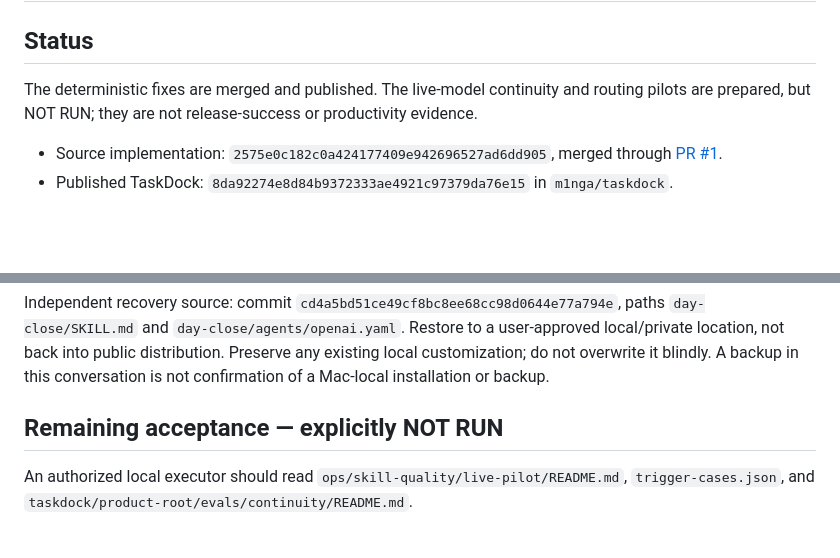
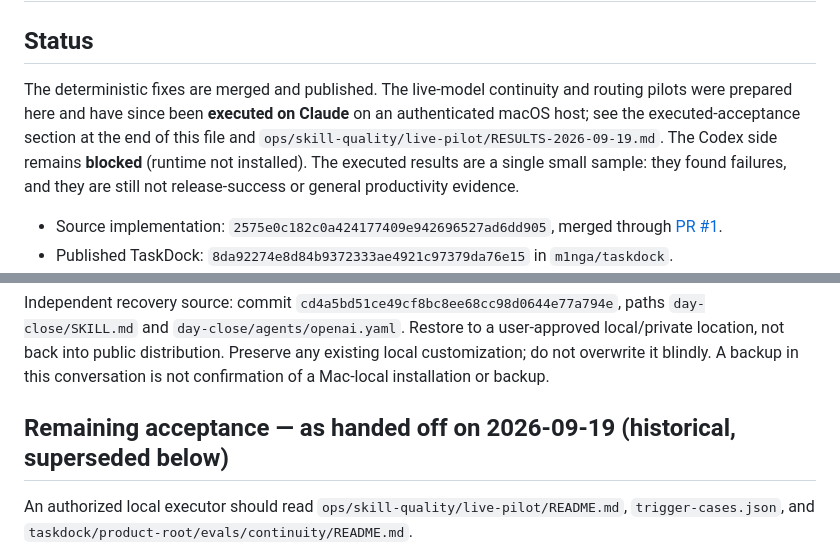
Before and after one commit to m1nga/skills, a Markdown page: docs/handoff/RECOVERY-AUDIT-2026-09-19.md, 2 parts joined by grey strips. GitHub-like rendering; blank space fills up the shorter version.

```diff
--- a/docs/handoff/RECOVERY-AUDIT-2026-09-19.md
+++ b/docs/handoff/RECOVERY-AUDIT-2026-09-19.md
@@ -2,7 +2,12 @@
 
 ## Status
 
-The deterministic fixes are merged and published. The live-model continuity and routing pilots are prepared, but NOT RUN; they are not release-success or productivity evidence.
+The deterministic fixes are merged and published. The live-model continuity and routing
+pilots were prepared here and have since been **executed on Claude** on an authenticated
+macOS host; see the executed-acceptance section at the end of this file and
+`ops/skill-quality/live-pilot/RESULTS-2026-09-19.md`. The Codex side remains **blocked**
+(runtime not installed). The executed results are a single small sample: they found
+failures, and they are still not release-success or general productivity evidence.
 
 - Source implementation: `2575e0c182c0a424177409e942696527ad6dd905`, merged through [PR #1](https://github.com/m1nga/skills/pull/1).
 - Published TaskDock: `8da92274e8d84b9372333ae4921c97379da76e15` in `m1nga/taskdock`.
@@ -40,7 +45,7 @@ The conversation contains `day-close-local-backup.zip`, verified before source r
 
 Independent recovery source: commit `cd4a5bd51ce49cf8bc8ee68cc98d0644e77a794e`, paths `day-close/SKILL.md` and `day-close/agents/openai.yaml`. Restore to a user-approved local/private location, not back into public distribution. Preserve any existing local customization; do not overwrite it blindly. A backup in this conversation is not confirmation of a Mac-local installation or backup.
 
-## Remaining acceptance — explicitly NOT RUN
+## Remaining acceptance — as handed off on 2026-09-19 (historical, superseded below)
 
 An authorized local executor should read `ops/skill-quality/live-pilot/README.md`, `trigger-cases.json`, and `taskdock/product-root/evals/continuity/README.md`.
 
```
Also changed, not shown: other parts of docs/handoff/RECOVERY-AUDIT-2026-09-19.md (+54 -0 lines), 1 other file.
